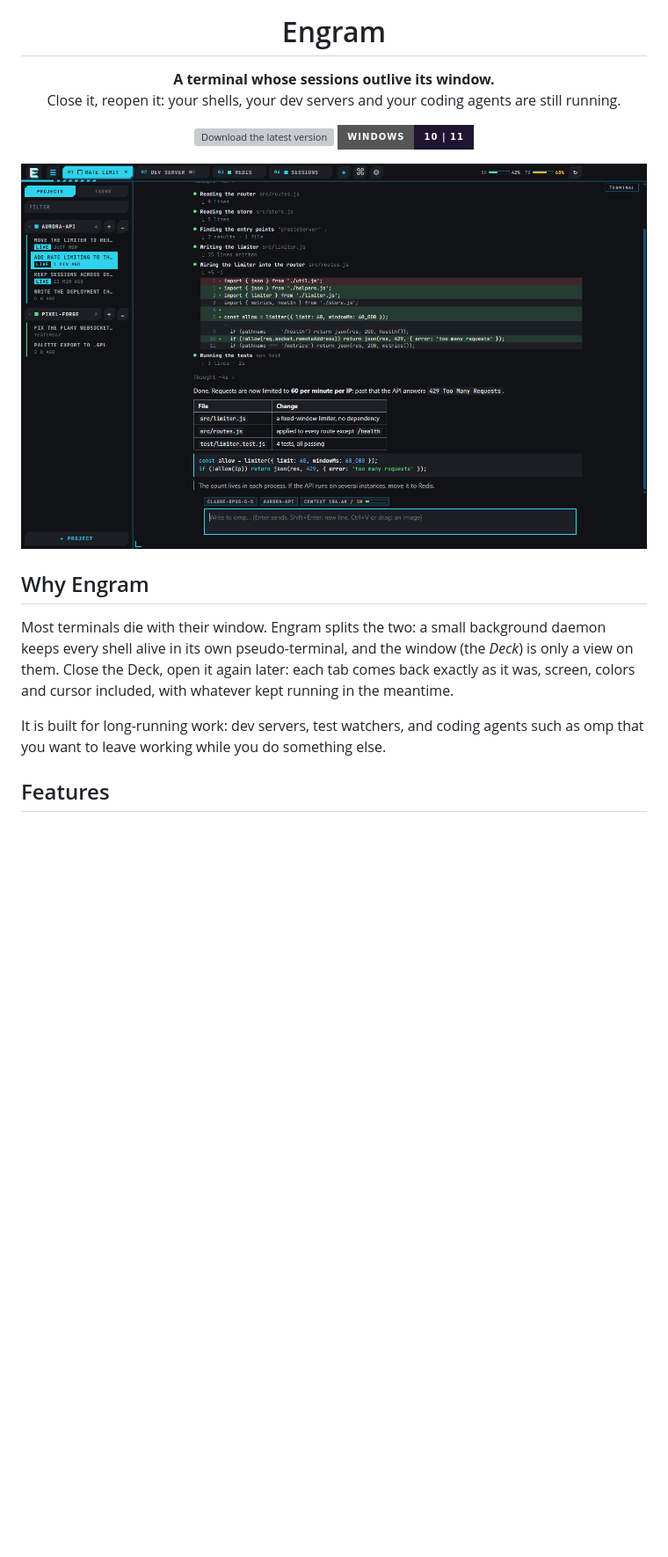
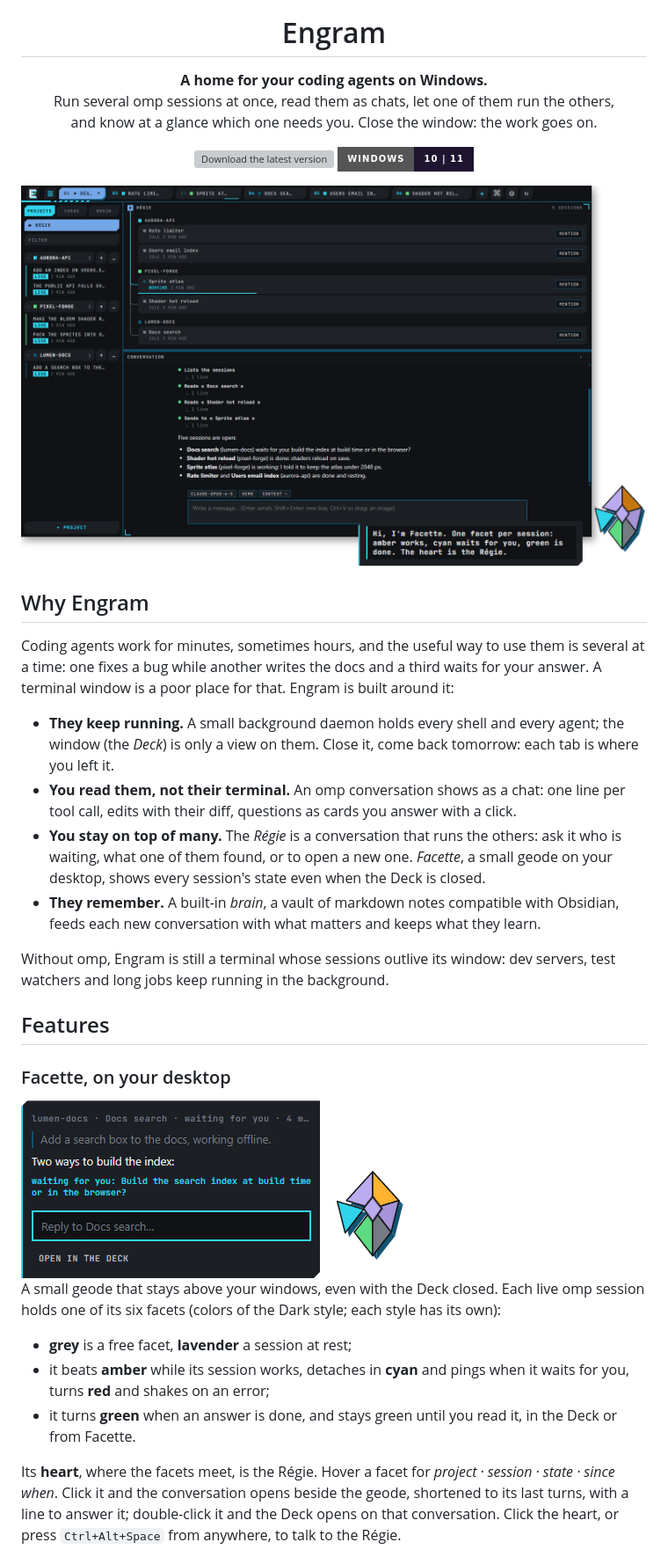
Before and after one commit to TIMOYOOO/engram-releases, a Markdown page: README.md, the part around one of its changes. Shown at 88% size. Rendered like a GitHub page; pictures changed too: images/facette.png (added), images/hero.png (added); badges without logos; blank space fills up the shorter version; grey boxes are pictures that could not be loaded.

Commit message:
Project page: a home for coding agents; Facette, the Régie and the brain

```diff
--- a/README.md
+++ b/README.md
@@ -5,8 +5,9 @@
 <h1 align="center">Engram</h1>
 
 <p align="center">
-  <b>A terminal whose sessions outlive its window.</b><br>
-  Close it, reopen it: your shells, your dev servers and your coding agents are still running.
+  <b>A home for your coding agents on Windows.</b><br>
+  Run several omp sessions at once, read them as chats, let one of them run the others,<br>
+  and know at a glance which one needs you. Close the window: the work goes on.
 </p>
 
 <p align="center">
@@ -15,17 +16,44 @@
 </p>
 
 <p align="center">
-  <img src="images/chat-dark.png" alt="Engram showing an omp conversation in its Chat view: tool calls on one line each, an edit with its diff, a table and a code block, the context gauge under the conversation and the subscription gauges in the bar">
+  <img src="images/hero.png" alt="The Régie's tab: a map of five omp sessions grouped by project, and its conversation listing who works, who waits and who is done. Facette, the geode, sits over the corner of the window and introduces itself">
 </p>
 
 ## Why Engram
 
-Most terminals die with their window. Engram splits the two: a small background daemon keeps every shell alive in its
-own pseudo-terminal, and the window (the *Deck*) is only a view on them. Close the Deck, open it again later: each tab
-comes back exactly as it was, screen, colors and cursor included, with whatever kept running in the meantime.
+Coding agents work for minutes, sometimes hours, and the useful way to use them is several at a time: one fixes a
+bug while another writes the docs and a third waits for your answer. A terminal window is a poor place for that.
+Engram is built around it:
 
-It is built for long-running work: dev servers, test watchers, and coding agents such as omp that you want to leave
-working while you do something else.
+- **They keep running.** A small background daemon holds every shell and every agent; the window (the *Deck*) is
+  only a view on them. Close it, come back tomorrow: each tab is where you left it.
+- **You read them, not their terminal.** An omp conversation shows as a chat: one line per tool call, edits with
+  their diff, questions as cards you answer with a click.
+- **You stay on top of many.** The *Régie* is a conversation that runs the others: ask it who is waiting, what one
+  of them found, or to open a new one. *Facette*, a small geode on your desktop, shows every session's state even
+  when the Deck is closed.
+- **They remember.** A built-in *brain*, a vault of markdown notes compatible with Obsidian, feeds each new
+  conversation with what matters and keeps what they learn.
+
+Without omp, Engram is still a terminal whose sessions outlive its window: dev servers, test watchers and long jobs
+keep running in the background.
 
 ## Features
 
+### Facette, on your desktop
+
+<img src="images/facette.png" alt="Facette: the geode with six facets in different colors, and its bubble open on a session that waits for an answer, with a line to reply">
+
+A small geode that stays above your windows, even with the Deck closed. Each live omp session holds one of its six
+facets (colors of the Dark style; each style has its own):
+
+- **grey** is a free facet, **lavender** a session at rest;
+- it beats **amber** while its session works, detaches in **cyan** and pings when it waits for you, turns **red**
+  and shakes on an error;
+- it turns **green** when an answer is done, and stays green until you read it, in the Deck or from Facette.
+
+Its **heart**, where the facets meet, is the Régie. Hover a facet for *project · session · state · since when*. Click
+it and the conversation opens beside the geode, shortened to its last turns, with a line to answer it; double-click
+it and the Deck opens on that conversation. Click the heart, or press `Ctrl+Alt+Space` from anywhere, to talk to the
+Régie.
+
```
Also changed, not shown: other parts of README.md (+47 -9 lines), images/brain.png (added), images/chat.png (added), images/settings.png.
